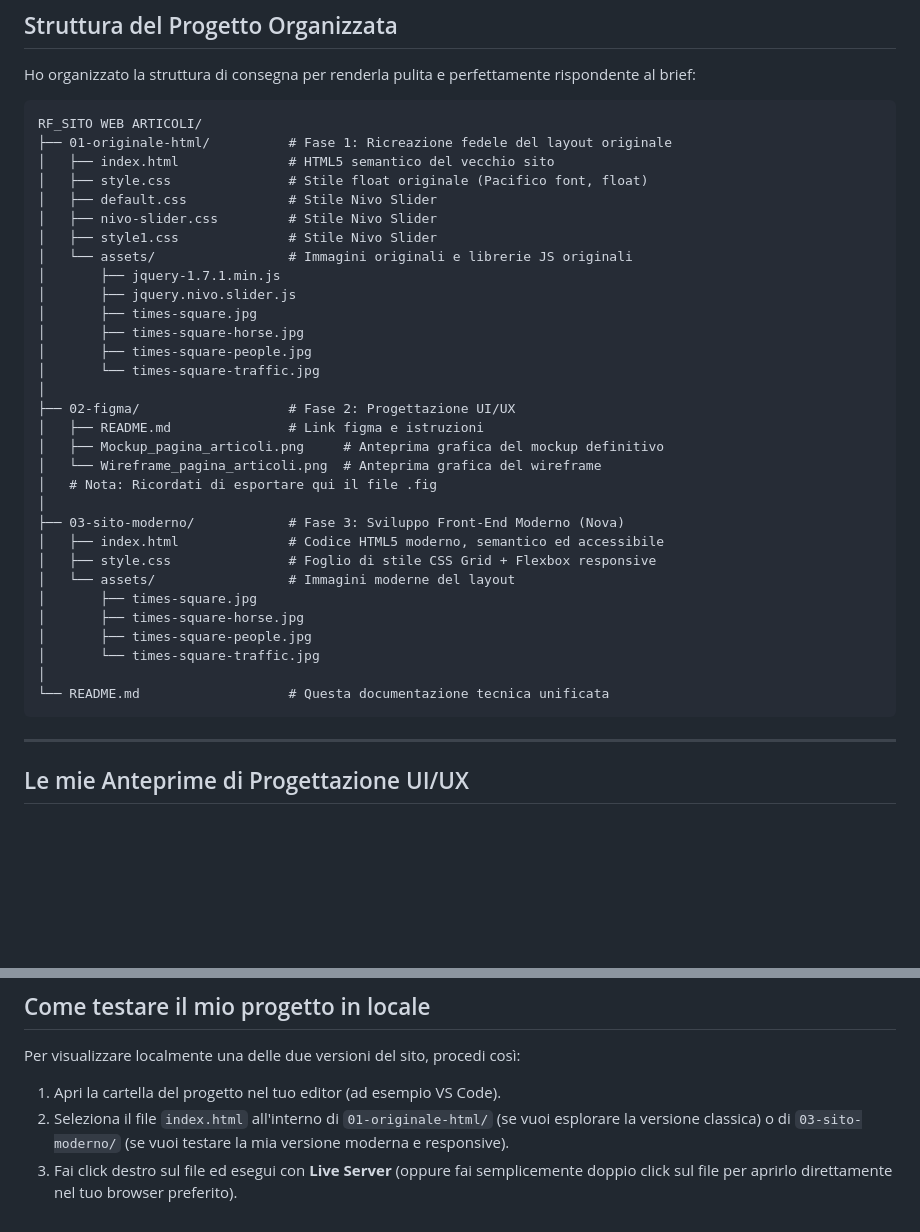
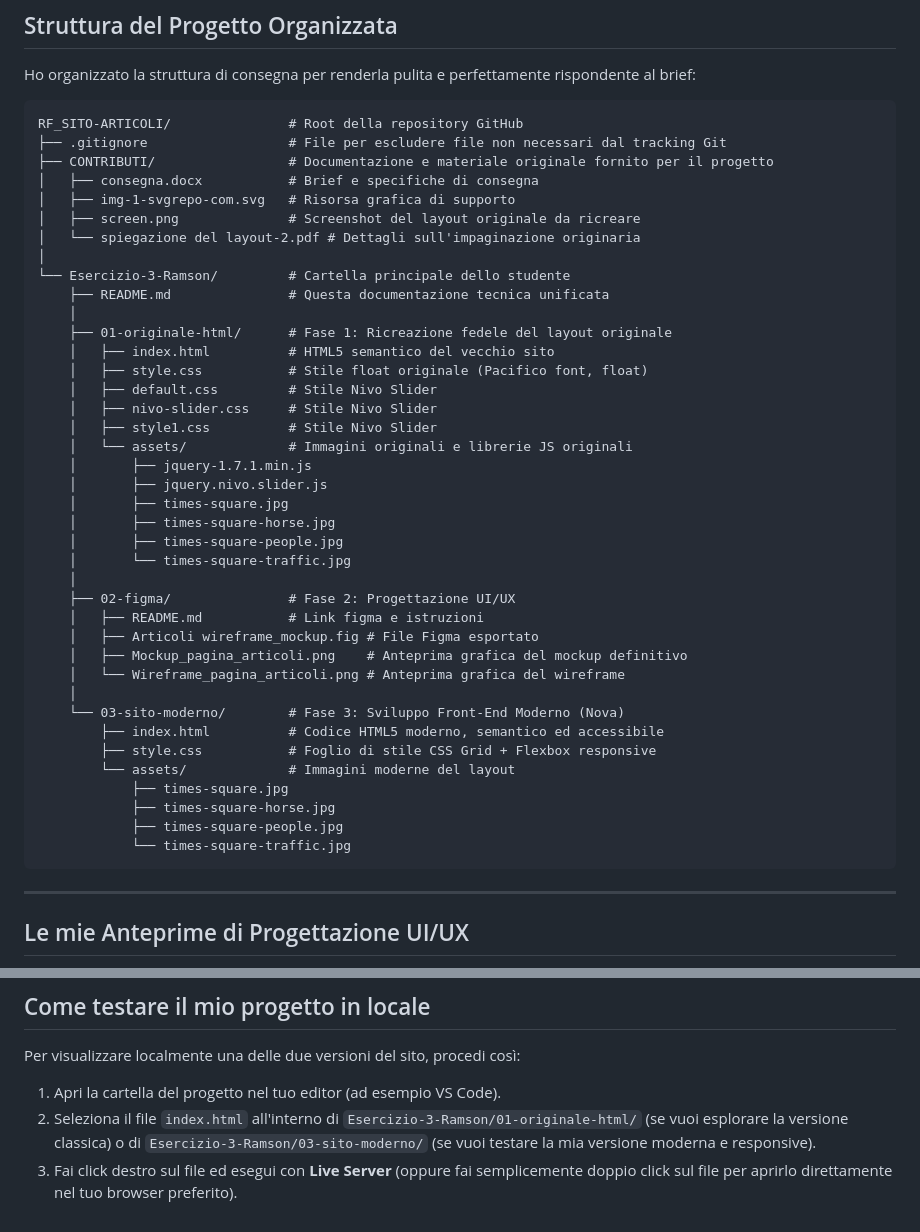
Before and after one commit to StrikeAspect/RF_SITO-ARTICOLI, a Markdown page: Esercizio-3-Ramson/README.md, 2 parts joined by grey strips. Drawn GitHub-style; blank space fills up the shorter version.

Commit message:
Fix: Read me

````diff
--- a/Esercizio-3-Ramson/README.md
+++ b/Esercizio-3-Ramson/README.md
@@ -62,37 +62,45 @@ Per dare vita al mio restyle (progetto **Nova**), ho ripensato l'intera esperien
 Ho organizzato la struttura di consegna per renderla pulita e perfettamente rispondente al brief:
 
 ```text
-RF_SITO WEB ARTICOLI/
-├── 01-originale-html/          # Fase 1: Ricreazione fedele del layout originale
-│   ├── index.html              # HTML5 semantico del vecchio sito
-│   ├── style.css               # Stile float originale (Pacifico font, float)
-│   ├── default.css             # Stile Nivo Slider
-│   ├── nivo-slider.css         # Stile Nivo Slider
-│   ├── style1.css              # Stile Nivo Slider
-│   └── assets/                 # Immagini originali e librerie JS originali
-│       ├── jquery-1.7.1.min.js
-│       ├── jquery.nivo.slider.js
-│       ├── times-square.jpg
-│       ├── times-square-horse.jpg
-│       ├── times-square-people.jpg
-│       └── times-square-traffic.jpg
+RF_SITO-ARTICOLI/               # Root della repository GitHub
+├── .gitignore                  # File per escludere file non necessari dal tracking Git
+├── CONTRIBUTI/                 # Documentazione e materiale originale fornito per il progetto
+│   ├── consegna.docx           # Brief e specifiche di consegna
+│   ├── img-1-svgrepo-com.svg   # Risorsa grafica di supporto
+│   ├── screen.png              # Screenshot del layout originale da ricreare
+│   └── spiegazione del layout-2.pdf # Dettagli sull'impaginazione originaria
 │
-├── 02-figma/                   # Fase 2: Progettazione UI/UX
-│   ├── README.md               # Link figma e istruzioni
-│   ├── Mockup_pagina_articoli.png     # Anteprima grafica del mockup definitivo
-│   └── Wireframe_pagina_articoli.png  # Anteprima grafica del wireframe
-│   # Nota: Ricordati di esportare qui il file .fig
-│
-├── 03-sito-moderno/            # Fase 3: Sviluppo Front-End Moderno (Nova)
-│   ├── index.html              # Codice HTML5 moderno, semantico ed accessibile
-│   ├── style.css               # Foglio di stile CSS Grid + Flexbox responsive
-│   └── assets/                 # Immagini moderne del layout
-│       ├── times-square.jpg
-│       ├── times-square-horse.jpg
-│       ├── times-square-people.jpg
-│       └── times-square-traffic.jpg
-│
-└── README.md                   # Questa documentazione tecnica unificata
+└── Esercizio-3-Ramson/         # Cartella principale dello studente
+    ├── README.md               # Questa documentazione tecnica unificata
+    │
+    ├── 01-originale-html/      # Fase 1: Ricreazione fedele del layout originale
+    │   ├── index.html          # HTML5 semantico del vecchio sito
+    │   ├── style.css           # Stile float originale (Pacifico font, float)
+    │   ├── default.css         # Stile Nivo Slider
+    │   ├── nivo-slider.css     # Stile Nivo Slider
+    │   ├── style1.css          # Stile Nivo Slider
+    │   └── assets/             # Immagini originali e librerie JS originali
+    │       ├── jquery-1.7.1.min.js
+    │       ├── jquery.nivo.slider.js
+    │       ├── times-square.jpg
+    │       ├── times-square-horse.jpg
+    │       ├── times-square-people.jpg
+    │       └── times-square-traffic.jpg
+    │
+    ├── 02-figma/               # Fase 2: Progettazione UI/UX
+    │   ├── README.md           # Link figma e istruzioni
+    │   ├── Articoli wireframe_mockup.fig # File Figma esportato
+    │   ├── Mockup_pagina_articoli.png    # Anteprima grafica del mockup definitivo
+    │   └── Wireframe_pagina_articoli.png # Anteprima grafica del wireframe
+    │
+    └── 03-sito-moderno/        # Fase 3: Sviluppo Front-End Moderno (Nova)
+        ├── index.html          # Codice HTML5 moderno, semantico ed accessibile
+        ├── style.css           # Foglio di stile CSS Grid + Flexbox responsive
+        └── assets/             # Immagini moderne del layout
+            ├── times-square.jpg
+            ├── times-square-horse.jpg
+            ├── times-square-people.jpg
+            └── times-square-traffic.jpg
 ```
 
 ---
@@ -111,5 +119,5 @@ RF_SITO WEB ARTICOLI/
 
 Per visualizzare localmente una delle due versioni del sito, procedi così:
 1. Apri la cartella del progetto nel tuo editor (ad esempio VS Code).
-2. Seleziona il file `index.html` all'interno di `01-originale-html/` (se vuoi esplorare la versione classica) o di `03-sito-moderno/` (se vuoi testare la mia versione moderna e responsive).
+2. Seleziona il file `index.html` all'interno di `Esercizio-3-Ramson/01-originale-html/` (se vuoi esplorare la versione classica) o di `Esercizio-3-Ramson/03-sito-moderno/` (se vuoi testare la mia versione moderna e responsive).
 3. Fai click destro sul file ed esegui con **Live Server** (oppure fai semplicemente doppio click sul file per aprirlo direttamente nel tuo browser preferito).
````
